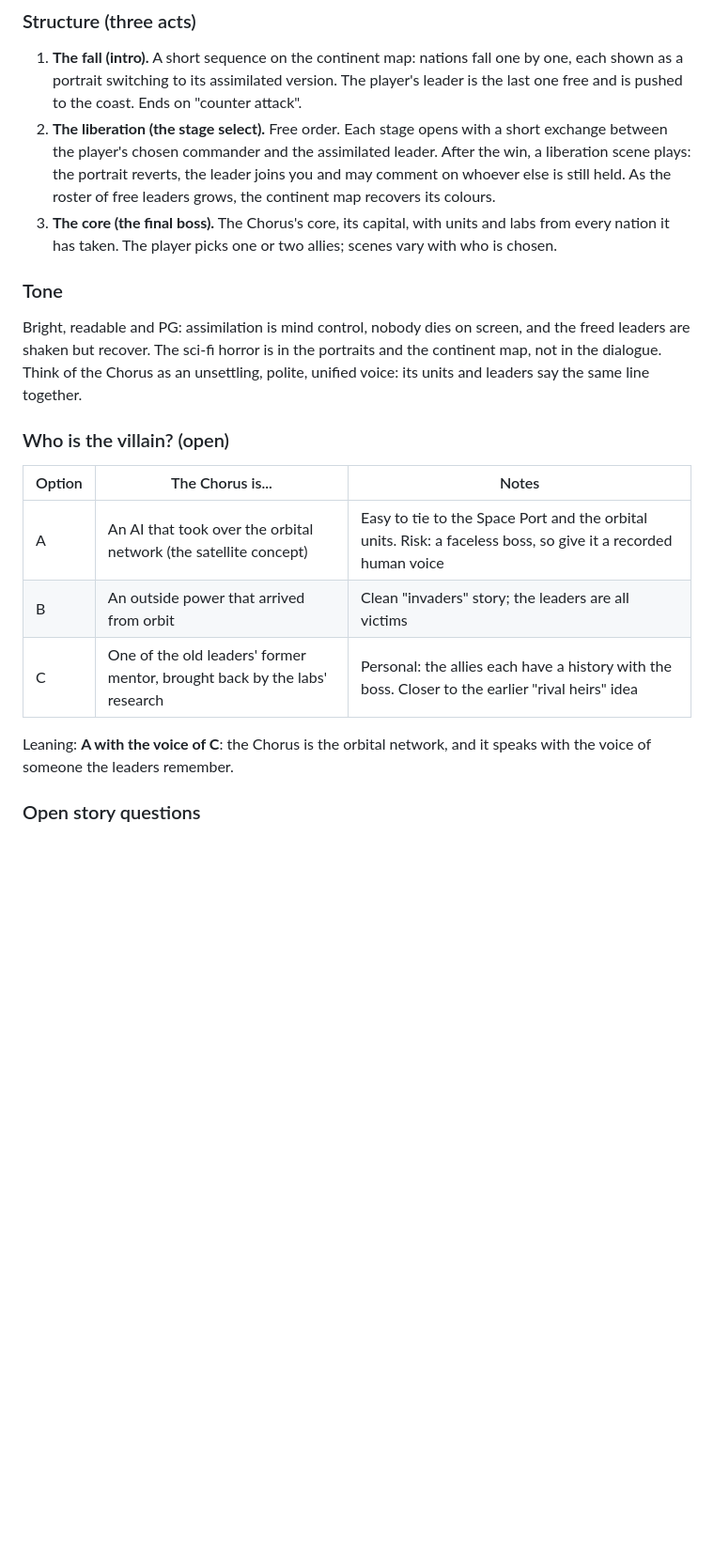
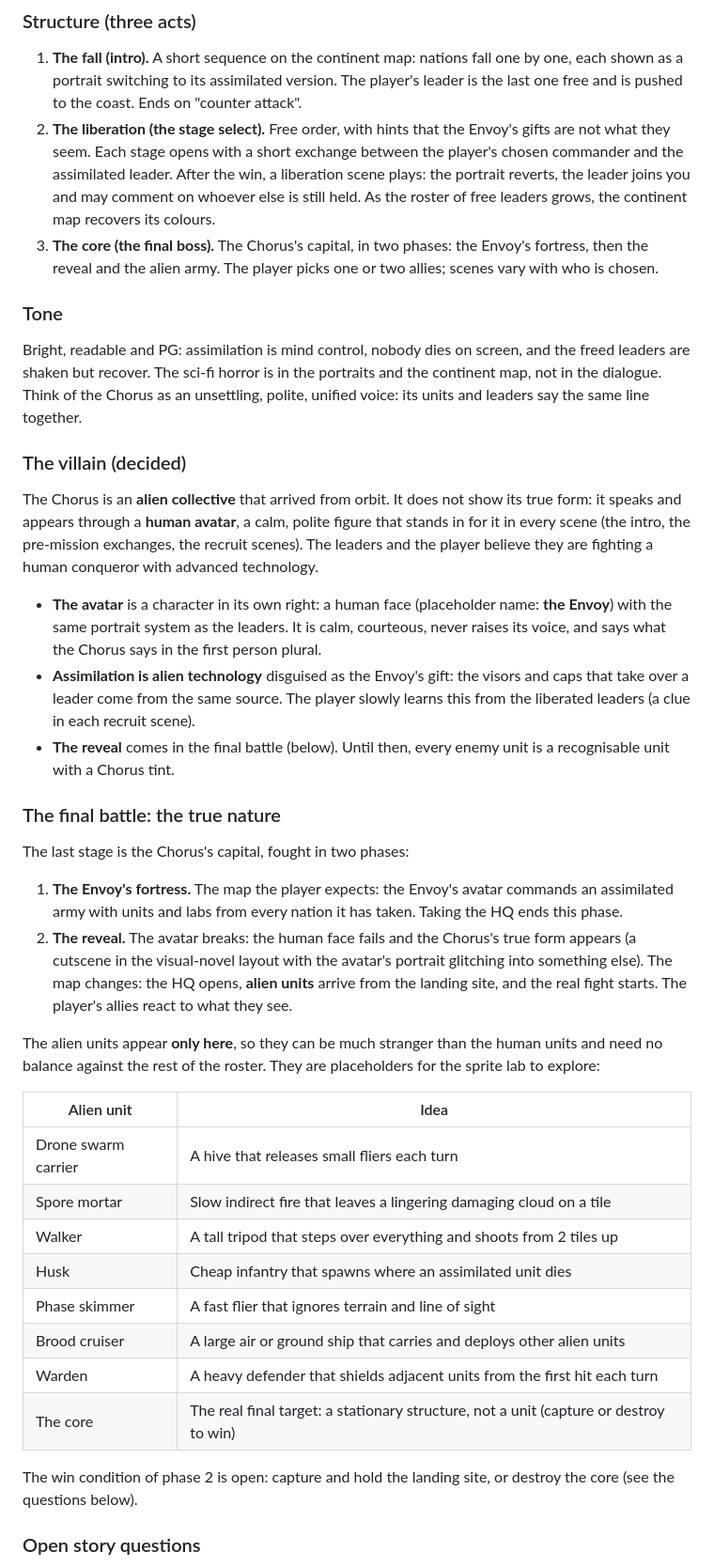
Before and after one commit to ajaxor/pocketwars, a Markdown page: docs/campaign-design.md, the part around one of its changes. Shown at 94% size. Rendered like a GitHub page; blank space fills up the shorter version.

Commit message:
Campaign design: the Chorus are aliens behind a human avatar; two-phase final battle with alien units
Co-Authored-By: Claude Sonnet 5.5 <noreply@anthropic.com>
Claude-Session: https://claude.ai/code/session_011Mab1Pc5y7eDXYUiidfutv

```diff
--- a/docs/campaign-design.md
+++ b/docs/campaign-design.md
@@ -68,11 +68,11 @@ against an assimilated leader reads on the map at a glance. Units regain their c
 
 1. **The fall (intro).** A short sequence on the continent map: nations fall one by one, each shown as a portrait switching to its
    assimilated version. The player's leader is the last one free and is pushed to the coast. Ends on "counter attack".
-2. **The liberation (the stage select).** Free order. Each stage opens with a short exchange between the player's chosen commander
+2. **The liberation (the stage select).** Free order, with hints that the Envoy's gifts are not what they seem. Each stage opens with a short exchange between the player's chosen commander
    and the assimilated leader. After the win, a liberation scene plays: the portrait reverts, the leader joins you and may comment on
    whoever else is still held. As the roster of free leaders grows, the continent map recovers its colours.
-3. **The core (the final boss).** The Chorus's core, its capital, with units and labs from every nation it has taken. The player picks
-   one or two allies; scenes vary with who is chosen.
+3. **The core (the final boss).** The Chorus's capital, in two phases: the Envoy's fortress, then the reveal and the alien army. The
+   player picks one or two allies; scenes vary with who is chosen.
 
 ### Tone
 
@@ -80,15 +80,43 @@ Bright, readable and PG: assimilation is mind control, nobody dies on screen, an
 horror is in the portraits and the continent map, not in the dialogue. Think of the Chorus as an unsettling, polite, unified voice:
 its units and leaders say the same line together.
 
-### Who is the villain? (open)
+### The villain (decided)
 
-| Option | The Chorus is... | Notes |
-|---|---|---|
-| A | An AI that took over the orbital network (the satellite concept) | Easy to tie to the Space Port and the orbital units. Risk: a faceless boss, so give it a recorded human voice |
-| B | An outside power that arrived from orbit | Clean "invaders" story; the leaders are all victims |
-| C | One of the old leaders' former mentor, brought back by the labs' research | Personal: the allies each have a history with the boss. Closer to the earlier "rival heirs" idea |
+The Chorus is an **alien collective** that arrived from orbit. It does not show its true form: it speaks and appears through a **human
+avatar**, a calm, polite figure that stands in for it in every scene (the intro, the pre-mission exchanges, the recruit scenes). The
+leaders and the player believe they are fighting a human conqueror with advanced technology.
 
-Leaning: **A with the voice of C**: the Chorus is the orbital network, and it speaks with the voice of someone the leaders remember.
+- **The avatar** is a character in its own right: a human face (placeholder name: **the Envoy**) with the same portrait system as the
+  leaders. It is calm, courteous, never raises its voice, and says what the Chorus says in the first person plural.
+- **Assimilation is alien technology** disguised as the Envoy's gift: the visors and caps that take over a leader come from the same
+  source. The player slowly learns this from the liberated leaders (a clue in each recruit scene).
+- **The reveal** comes in the final battle (below). Until then, every enemy unit is a recognisable unit with a Chorus tint.
+
+### The final battle: the true nature
+
+The last stage is the Chorus's capital, fought in two phases:
+
+1. **The Envoy's fortress.** The map the player expects: the Envoy's avatar commands an assimilated army with units and labs from every
+   nation it has taken. Taking the HQ ends this phase.
+2. **The reveal.** The avatar breaks: the human face fails and the Chorus's true form appears (a cutscene in the visual-novel layout with
+   the avatar's portrait glitching into something else). The map changes: the HQ opens, **alien units** arrive from the landing site,
+   and the real fight starts. The player's allies react to what they see.
+
+The alien units appear **only here**, so they can be much stranger than the human units and need no balance against the rest of the roster.
+They are placeholders for the sprite lab to explore:
+
+| Alien unit | Idea |
+|---|---|
+| Drone swarm carrier | A hive that releases small fliers each turn |
+| Spore mortar | Slow indirect fire that leaves a lingering damaging cloud on a tile |
+| Walker | A tall tripod that steps over everything and shoots from 2 tiles up |
+| Husk | Cheap infantry that spawns where an assimilated unit dies |
+| Phase skimmer | A fast flier that ignores terrain and line of sight |
+| Brood cruiser | A large air or ground ship that carries and deploys other alien units |
+| Warden | A heavy defender that shields adjacent units from the first hit each turn |
+| The core | The real final target: a stationary structure, not a unit (capture or destroy to win) |
+
+The win condition of phase 2 is open: capture and hold the landing site, or destroy the core (see the questions below).
 
 ### Open story questions
 
```
Also changed, not shown: other parts of docs/campaign-design.md (+8 -4 lines).
